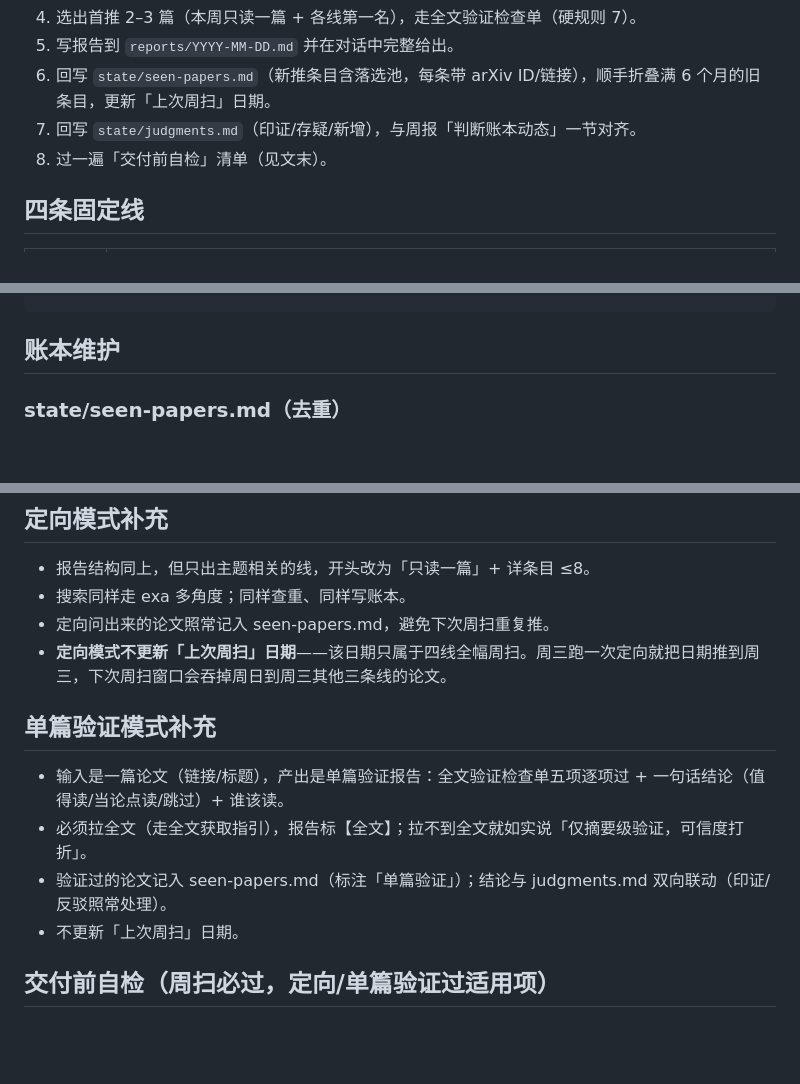
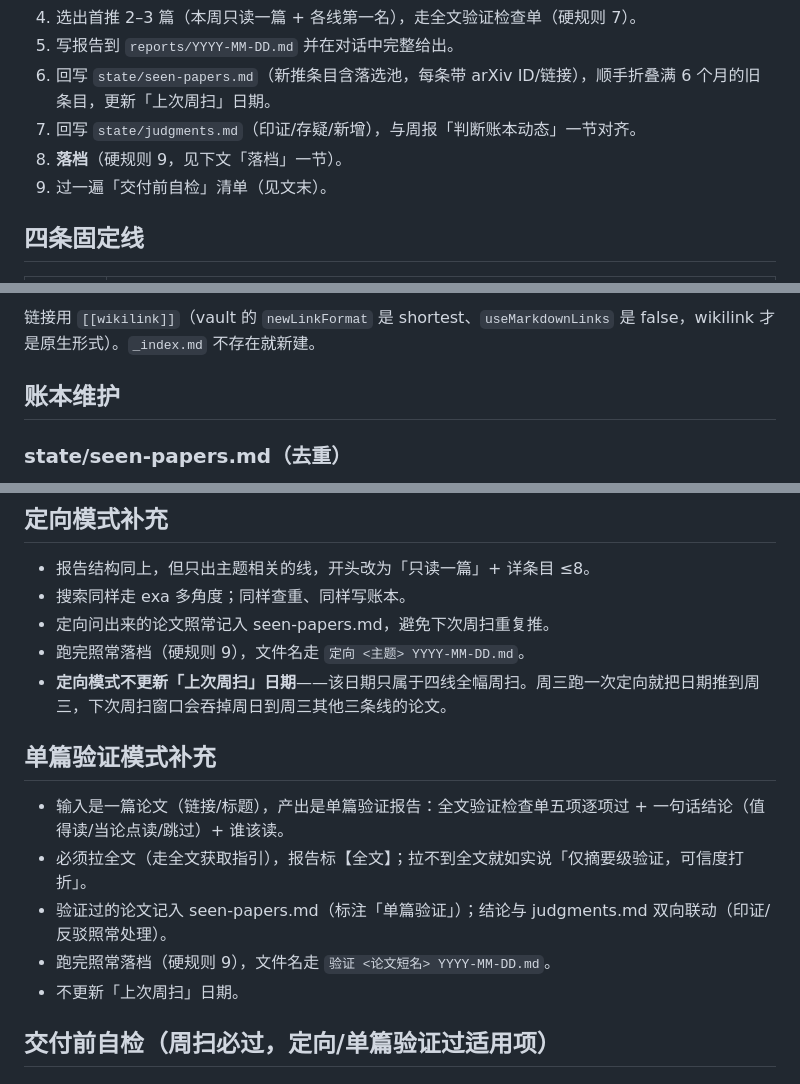
Before and after one commit to JAHSEH618/doudou-skills-hub, a Markdown page: paper-radar/SKILL.md, 3 parts joined by grey strips. Drawn GitHub-style; blank space fills up the shorter version.

```diff
--- a/paper-radar/SKILL.md
+++ b/paper-radar/SKILL.md
@@ -30,7 +30,8 @@ description: AI 工程化论文雷达（周扫 + 定向捞 + 单篇验证）。
 5. 写报告到 `reports/YYYY-MM-DD.md` 并在对话中完整给出。
 6. 回写 `state/seen-papers.md`（新推条目含落选池，每条带 arXiv ID/链接），顺手折叠满 6 个月的旧条目，更新「上次周扫」日期。
 7. 回写 `state/judgments.md`（印证/存疑/新增），与周报「判断账本动态」一节对齐。
-8. 过一遍「交付前自检」清单（见文末）。
+8. **落档**（硬规则 9，见下文「落档」一节）。
+9. 过一遍「交付前自检」清单（见文末）。
 
 ## 四条固定线
 
@@ -109,3 +173,5 @@ description: AI 工程化论文雷达（周扫 + 定向捞 + 单篇验证）。
+链接用 `[[wikilink]]`（vault 的 `newLinkFormat` 是 shortest、`useMarkdownLinks` 是 false，wikilink 才是原生形式）。`_index.md` 不存在就新建。
+
 ## 账本维护
 
 ### state/seen-papers.md（去重）
@@ -136,6 +202,7 @@ description: AI 工程化论文雷达（周扫 + 定向捞 + 单篇验证）。
 - 报告结构同上，但只出主题相关的线，开头改为「只读一篇」+ 详条目 ≤8。
 - 搜索同样走 exa 多角度；同样查重、同样写账本。
 - 定向问出来的论文照常记入 seen-papers.md，避免下次周扫重复推。
+- 跑完照常落档（硬规则 9），文件名走 `定向 <主题> YYYY-MM-DD.md`。
 - **定向模式不更新「上次周扫」日期**——该日期只属于四线全幅周扫。周三跑一次定向就把日期推到周三，下次周扫窗口会吞掉周日到周三其他三条线的论文。
 
 ## 单篇验证模式补充
@@ -143,6 +210,7 @@ description: AI 工程化论文雷达（周扫 + 定向捞 + 单篇验证）。
 - 输入是一篇论文（链接/标题），产出是单篇验证报告：全文验证检查单五项逐项过 + 一句话结论（值得读/当论点读/跳过）+ 谁该读。
 - 必须拉全文（走全文获取指引），报告标【全文】；拉不到全文就如实说「仅摘要级验证，可信度打折」。
 - 验证过的论文记入 seen-papers.md（标注「单篇验证」）；结论与 judgments.md 双向联动（印证/反驳照常处理）。
+- 跑完照常落档（硬规则 9），文件名走 `验证 <论文短名> YYYY-MM-DD.md`。
 - 不更新「上次周扫」日期。
 
 ## 交付前自检（周扫必过，定向/单篇验证过适用项）
```
Also changed, not shown: other parts of paper-radar/SKILL.md (+64 -0 lines).
